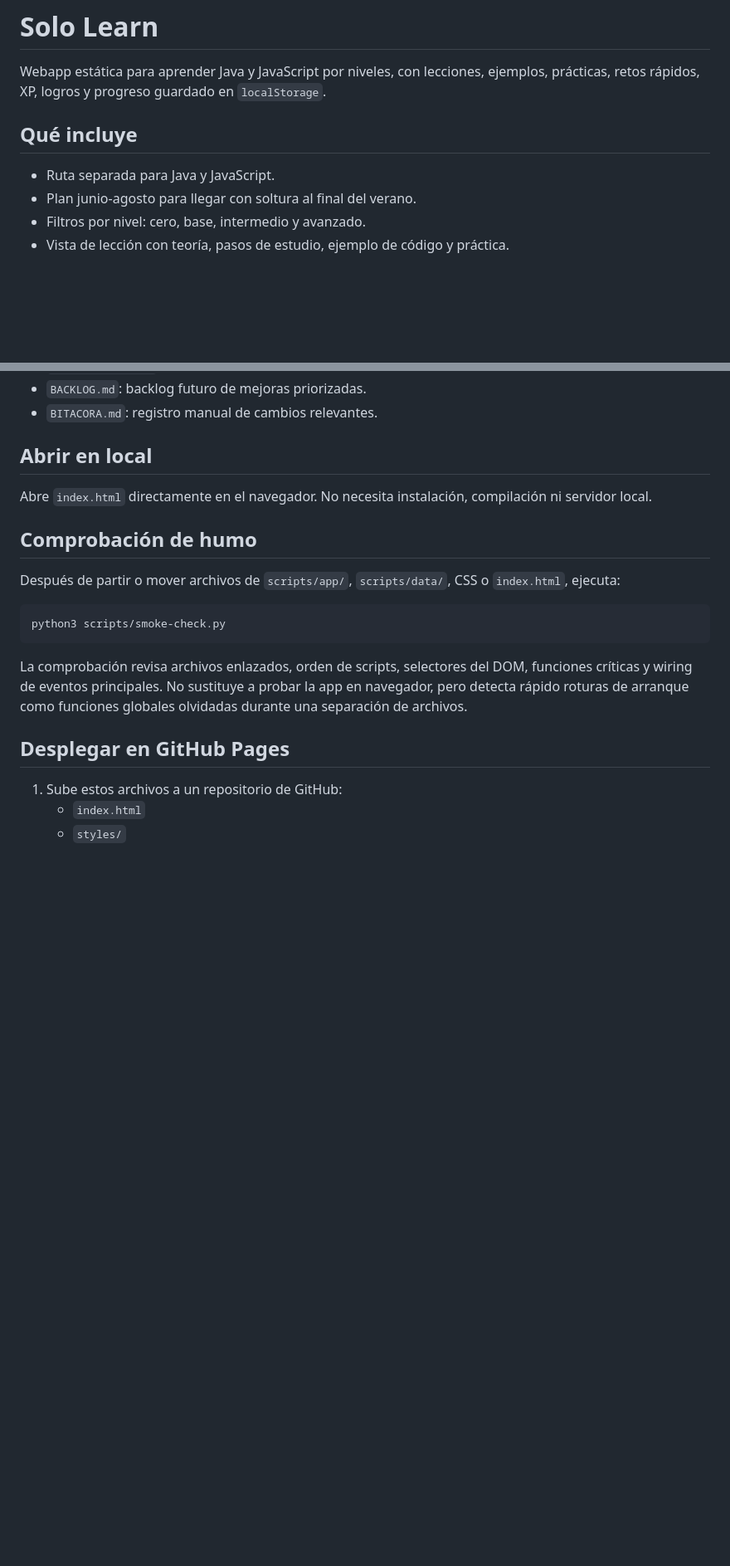
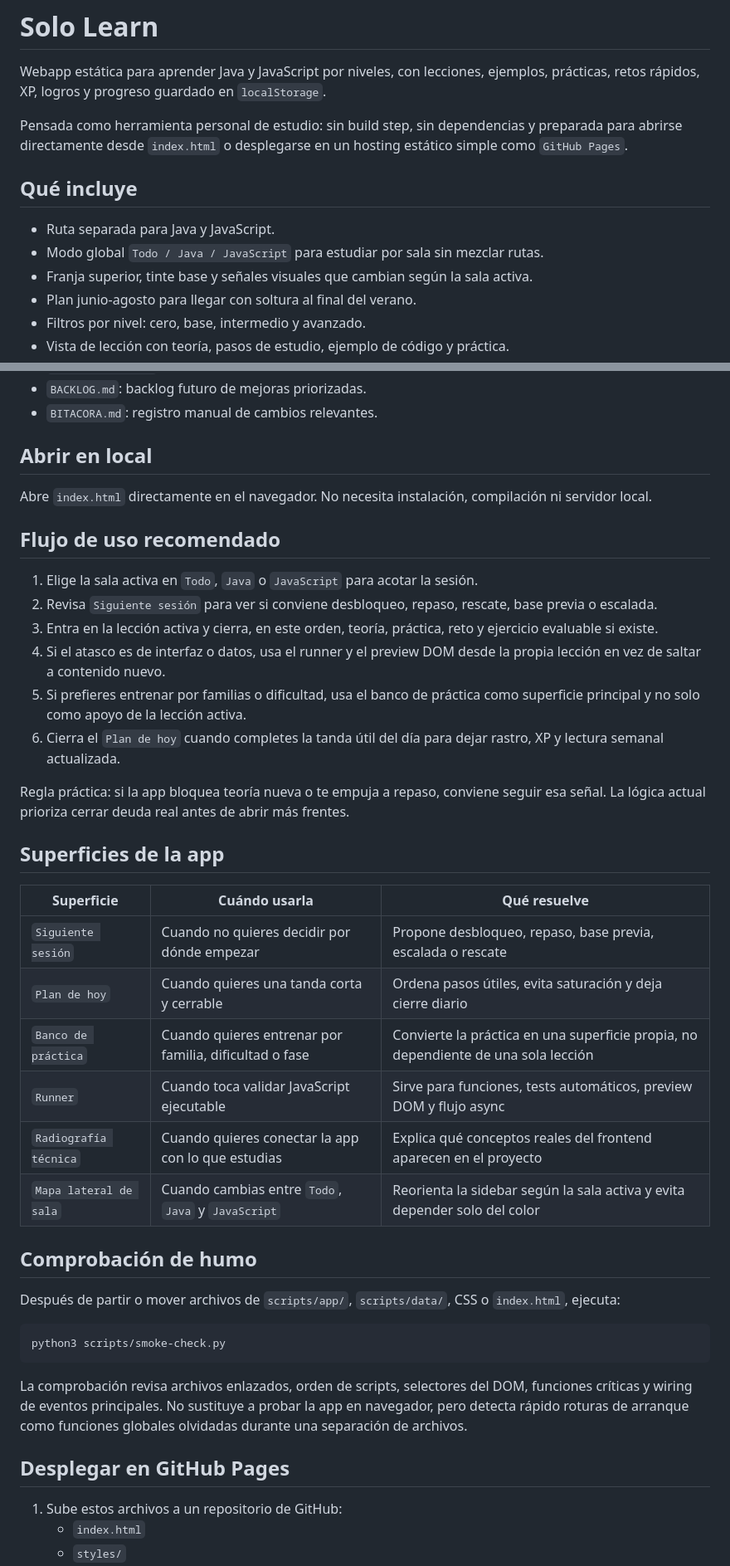
Before and after one commit to almrac/solo-learn, a Markdown page: README.md, 2 parts joined by grey strips. Shown at 83% size. Rendered like a GitHub page; blank space fills up the shorter version.

Commit message:
docs: refine study flow and redesign notes

```diff
--- a/README.md
+++ b/README.md
@@ -4,9 +4,15 @@ Webapp estática para aprender Java y JavaScript por niveles, con lecciones,
 ejemplos, prácticas, retos rápidos, XP, logros y progreso guardado en
 `localStorage`.
 
+Pensada como herramienta personal de estudio: sin build step, sin dependencias
+y preparada para abrirse directamente desde `index.html` o desplegarse en un
+hosting estático simple como `GitHub Pages`.
+
 ## Qué incluye
 
 - Ruta separada para Java y JavaScript.
+- Modo global `Todo / Java / JavaScript` para estudiar por sala sin mezclar rutas.
+- Franja superior, tinte base y señales visuales que cambian según la sala activa.
 - Plan junio-agosto para llegar con soltura al final del verano.
 - Filtros por nivel: cero, base, intermedio y avanzado.
 - Vista de lección con teoría, pasos de estudio, ejemplo de código y práctica.
@@ -133,6 +141,35 @@ ejemplos, prácticas, retos rápidos, XP, logros y progreso guardado en
 Abre `index.html` directamente en el navegador. No necesita instalación,
 compilación ni servidor local.
 
+## Flujo de uso recomendado
+
+1. Elige la sala activa en `Todo`, `Java` o `JavaScript` para acotar la sesión.
+2. Revisa `Siguiente sesión` para ver si conviene desbloqueo, repaso, rescate,
+   base previa o escalada.
+3. Entra en la lección activa y cierra, en este orden, teoría, práctica, reto y
+   ejercicio evaluable si existe.
+4. Si el atasco es de interfaz o datos, usa el runner y el preview DOM desde la
+   propia lección en vez de saltar a contenido nuevo.
+5. Si prefieres entrenar por familias o dificultad, usa el banco de práctica
+   como superficie principal y no solo como apoyo de la lección activa.
+6. Cierra el `Plan de hoy` cuando completes la tanda útil del día para dejar
+   rastro, XP y lectura semanal actualizada.
+
+Regla práctica: si la app bloquea teoría nueva o te empuja a repaso, conviene
+seguir esa señal. La lógica actual prioriza cerrar deuda real antes de abrir más
+frentes.
+
+## Superficies de la app
+
+| Superficie | Cuándo usarla | Qué resuelve |
+| --- | --- | --- |
+| `Siguiente sesión` | Cuando no quieres decidir por dónde empezar | Propone desbloqueo, repaso, base previa, escalada o rescate |
+| `Plan de hoy` | Cuando quieres una tanda corta y cerrable | Ordena pasos útiles, evita saturación y deja cierre diario |
+| `Banco de práctica` | Cuando quieres entrenar por familia, dificultad o fase | Convierte la práctica en una superficie propia, no dependiente de una sola lección |
+| `Runner` | Cuando toca validar JavaScript ejecutable | Sirve para funciones, tests automáticos, preview DOM y flujo async |
+| `Radiografía técnica` | Cuando quieres conectar la app con lo que estudias | Explica qué conceptos reales del frontend aparecen en el proyecto |
+| `Mapa lateral de sala` | Cuando cambias entre `Todo`, `Java` y `JavaScript` | Reorienta la sidebar según la sala activa y evita depender solo del color |
+
 ## Comprobación de humo
 
 Después de partir o mover archivos de `scripts/app/`, `scripts/data/`, CSS o
```
Also changed, not shown: other parts of README.md (+4 -0 lines), BACKLOG.md (+2 -2 lines).
